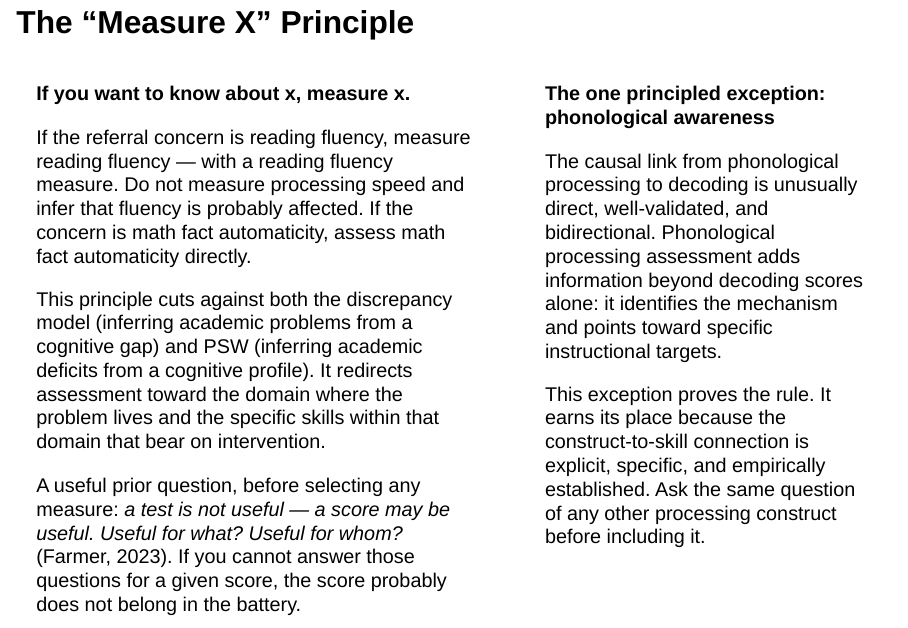
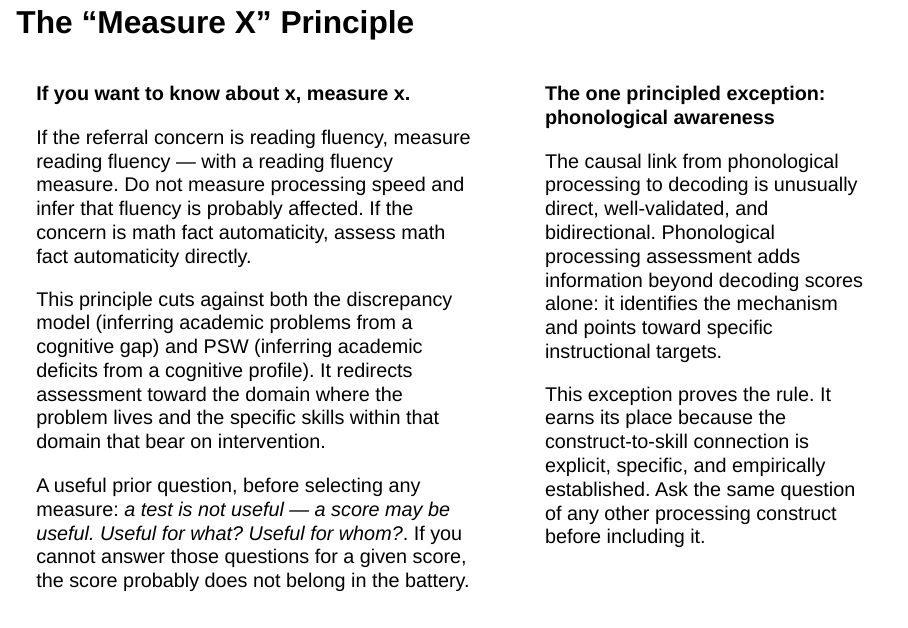
Before and after one commit to rlfarmer27/presentations, a Quarto document (best_practices_assessment.qmd): page 19 of 46. Rendered offline with R 4.5, knitr and Pandoc in place of Quarto, with nearby package versions; drawn as Slidy slides in place of the format the file asks for.

Commit message:
Removed errant citation.

```diff
--- a/best_practices_assessment.qmd
+++ b/best_practices_assessment.qmd
@@ -540,7 +540,7 @@ If the referral concern is reading fluency, measure reading fluency — with a r
 
 This principle cuts against both the discrepancy model (inferring academic problems from a cognitive gap) and PSW (inferring academic deficits from a cognitive profile). It redirects assessment toward the domain where the problem lives and the specific skills within that domain that bear on intervention.
 
-A useful prior question, before selecting any measure: *a test is not useful — a score may be useful. Useful for what? Useful for whom?* (Farmer, 2023). If you cannot answer those questions for a given score, the score probably does not belong in the battery.
+A useful prior question, before selecting any measure: *a test is not useful — a score may be useful. Useful for what? Useful for whom?*. If you cannot answer those questions for a given score, the score probably does not belong in the battery.
 :::
 
 ::: {.column width="42%"}
```
